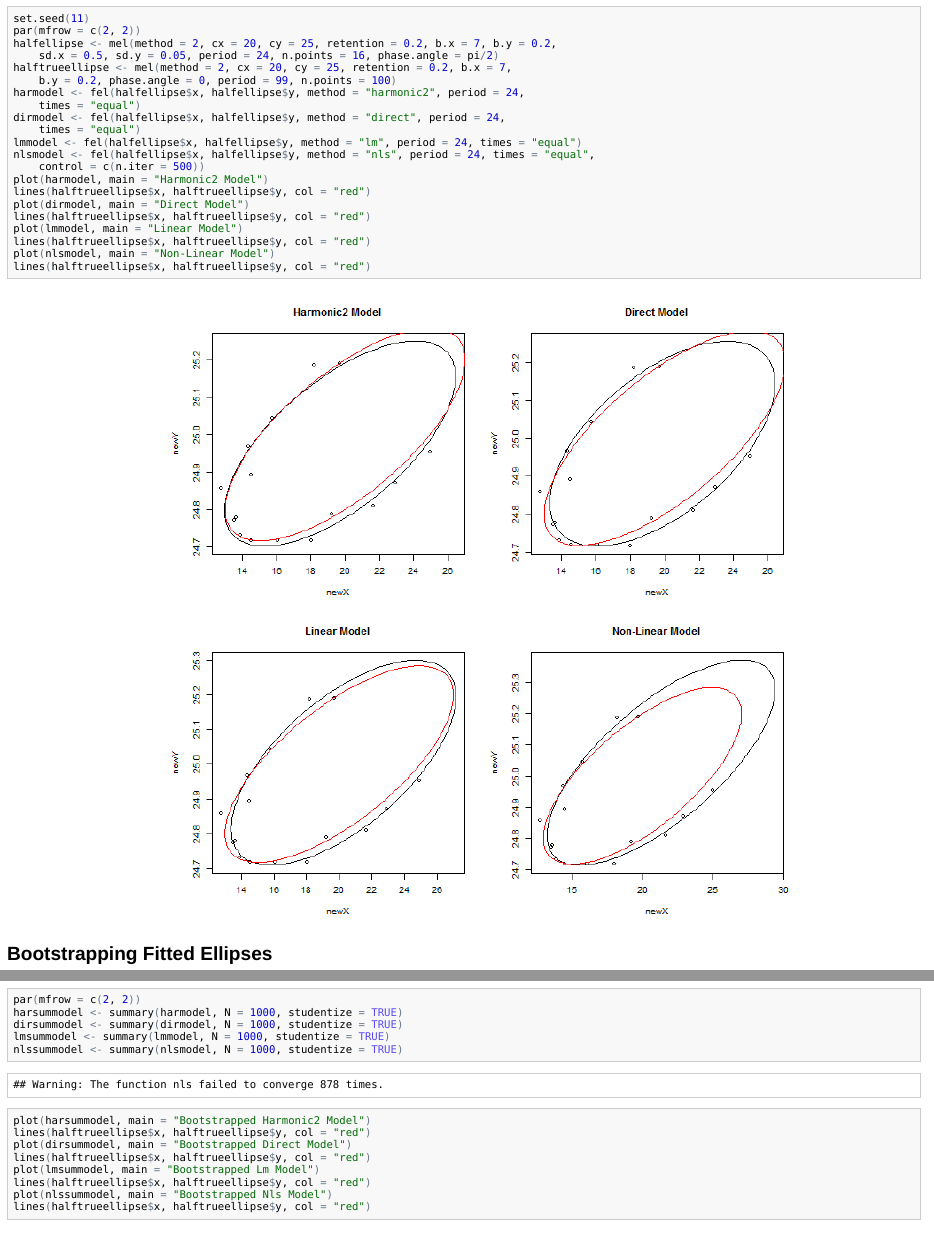
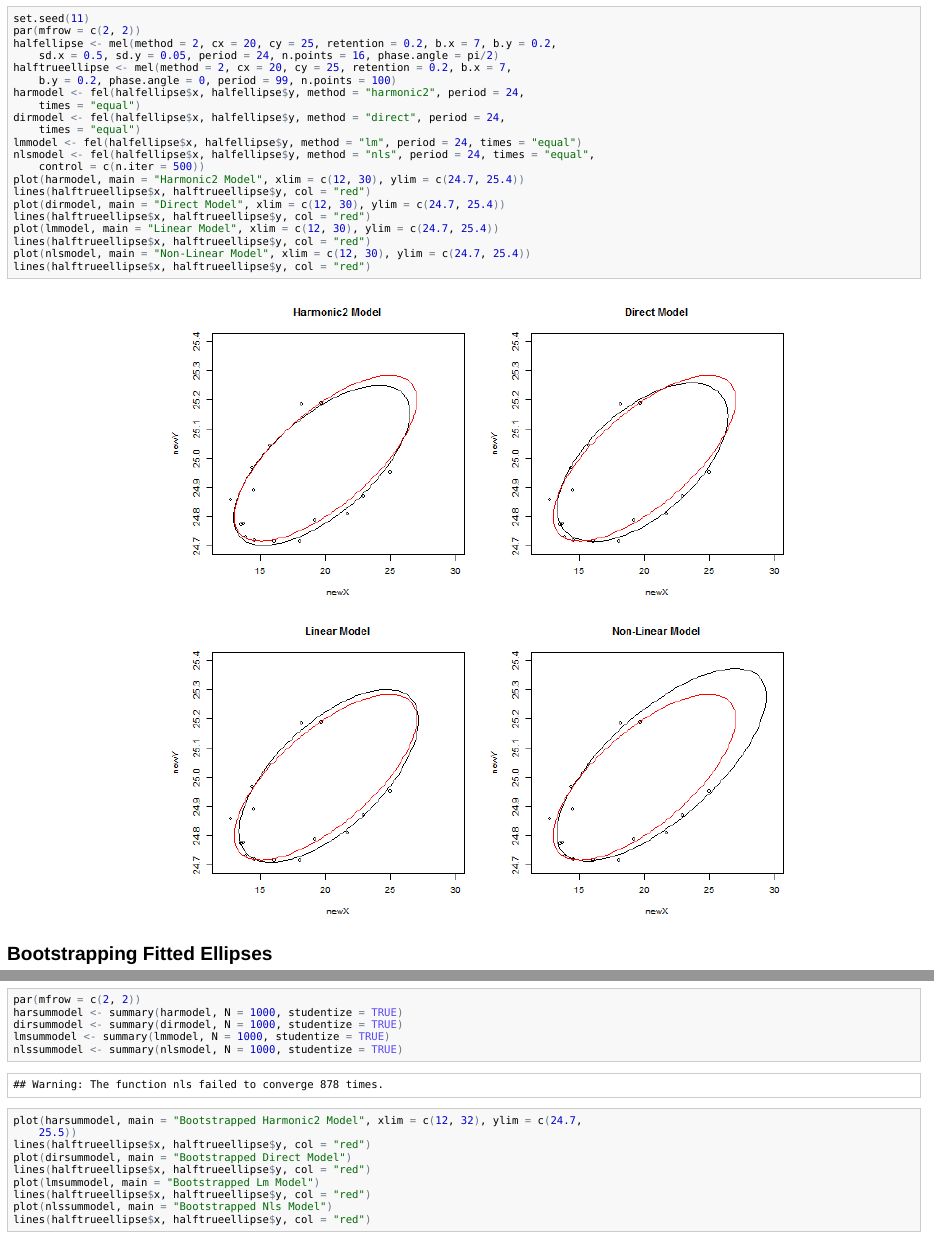
Before and after one commit to spencerm89/hysteresis3, an R Markdown document (inst/doc/index.Rmd): the page in a window 1100 px wide, from 10690 px down, and a second part further down, joined at a grey line. The pictures show the output file inst/doc/index.html that the author committed with the source, opened offline.

Commit message:
Changes to rmd

````diff
--- a/inst/doc/index.Rmd
+++ b/inst/doc/index.Rmd
@@ -157,13 +157,13 @@ harmodel<-fel(halfellipse$x,halfellipse$y,method="harmonic2",period=24,times="eq
 dirmodel<-fel(halfellipse$x,halfellipse$y,method="direct",period=24,times="equal")
 lmmodel<-fel(halfellipse$x,halfellipse$y,method="lm",period=24,times="equal")
 nlsmodel<-fel(halfellipse$x,halfellipse$y,method="nls",period=24,times="equal",control=c(n.iter=500))
-plot(harmodel,main="Harmonic2 Model")
+plot(harmodel,main="Harmonic2 Model",xlim=c(12,30),ylim=c(24.7,25.4))
 lines(halftrueellipse$x,halftrueellipse$y,col="red")
-plot(dirmodel,main="Direct Model")
+plot(dirmodel,main="Direct Model",xlim=c(12,30),ylim=c(24.7,25.4))
 lines(halftrueellipse$x,halftrueellipse$y,col="red")
-plot(lmmodel,main="Linear Model")
+plot(lmmodel,main="Linear Model",xlim=c(12,30),ylim=c(24.7,25.4))
 lines(halftrueellipse$x,halftrueellipse$y,col="red")
-plot(nlsmodel,main="Non-Linear Model")
+plot(nlsmodel,main="Non-Linear Model",xlim=c(12,30),ylim=c(24.7,25.4))
 lines(halftrueellipse$x,halftrueellipse$y,col="red")
 ```
 
@@ -197,7 +197,7 @@ harsummodel<-summary(harmodel,N=1000,studentize=TRUE)
 dirsummodel<-summary(dirmodel,N=1000,studentize=TRUE)
 lmsummodel<-summary(lmmodel,N=1000,studentize=TRUE)
 nlssummodel<-summary(nlsmodel,N=1000,studentize=TRUE)
-plot(harsummodel,main="Bootstrapped Harmonic2 Model")
+plot(harsummodel,main="Bootstrapped Harmonic2 Model",xlim=c(12,32),ylim=c(24.7,25.5))
 lines(halftrueellipse$x,halftrueellipse$y,col="red")
 plot(dirsummodel,main="Bootstrapped Direct Model")
 lines(halftrueellipse$x,halftrueellipse$y,col="red")
````
Also changed, not shown: inst/doc/figure/boottest.png, inst/doc/figure/final2.png, inst/doc/figure/final3.png, inst/doc/figure/final4.png, inst/doc/figure/tests.png, inst/doc/index.html, inst/doc/index.md, inst/doc/index.Rmd (2 more changed lines), 1 other file.
